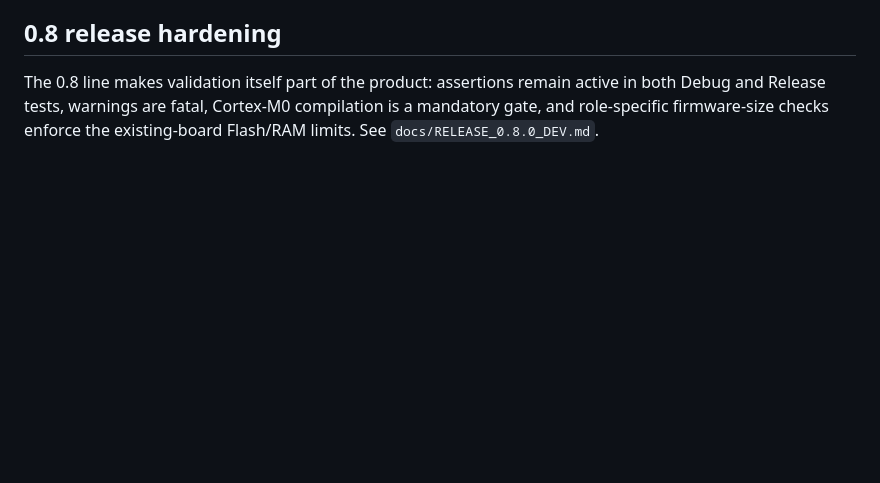
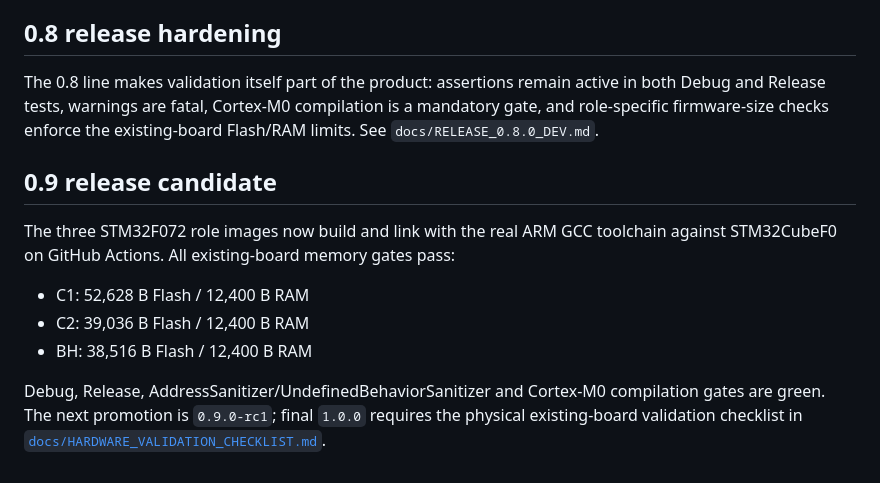
Before and after one commit to AriotaG/AlfaRaceX-Framework, a Markdown page: README.md, the part around the change. Drawn GitHub-style; blank space fills up the shorter version.

Commit message:
docs: document first flashable release candidate

```diff
--- a/README.md
+++ b/README.md
@@ -168,3 +168,18 @@ The 0.8 line makes validation itself part of the product: assertions remain acti
 in both Debug and Release tests, warnings are fatal, Cortex-M0 compilation is a
 mandatory gate, and role-specific firmware-size checks enforce the existing-board
 Flash/RAM limits. See `docs/RELEASE_0.8.0_DEV.md`.
+
+
+## 0.9 release candidate
+
+The three STM32F072 role images now build and link with the real ARM GCC toolchain
+against STM32CubeF0 on GitHub Actions. All existing-board memory gates pass:
+
+- C1: 52,628 B Flash / 12,400 B RAM
+- C2: 39,036 B Flash / 12,400 B RAM
+- BH: 38,516 B Flash / 12,400 B RAM
+
+Debug, Release, AddressSanitizer/UndefinedBehaviorSanitizer and Cortex-M0 compilation
+gates are green. The next promotion is `0.9.0-rc1`; final `1.0.0` requires the
+physical existing-board validation checklist in
+[`docs/HARDWARE_VALIDATION_CHECKLIST.md`](docs/HARDWARE_VALIDATION_CHECKLIST.md).
```
